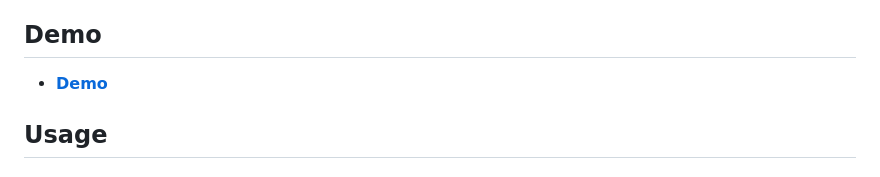
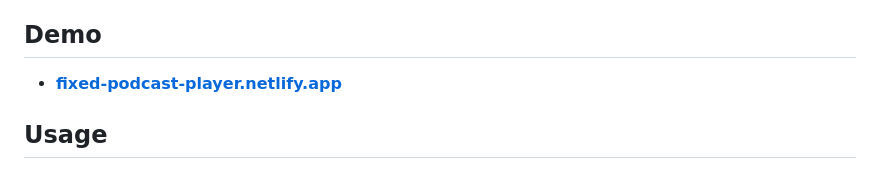
Before and after one commit to nonsalant/fixed-podcast-player, a Markdown page: README.MD, the part around the change. Drawn GitHub-style.

```diff
--- a/README.MD
+++ b/README.MD
@@ -5,7 +5,7 @@
 Web Component for a sticky audio player and its *Play* button.
 
 ## Demo
-- **[Demo](https://fixed-podcast-player.netlify.app/)**
+- **[fixed-podcast-player.netlify.app](https://fixed-podcast-player.netlify.app/)**
 
 ## Usage
 
```
